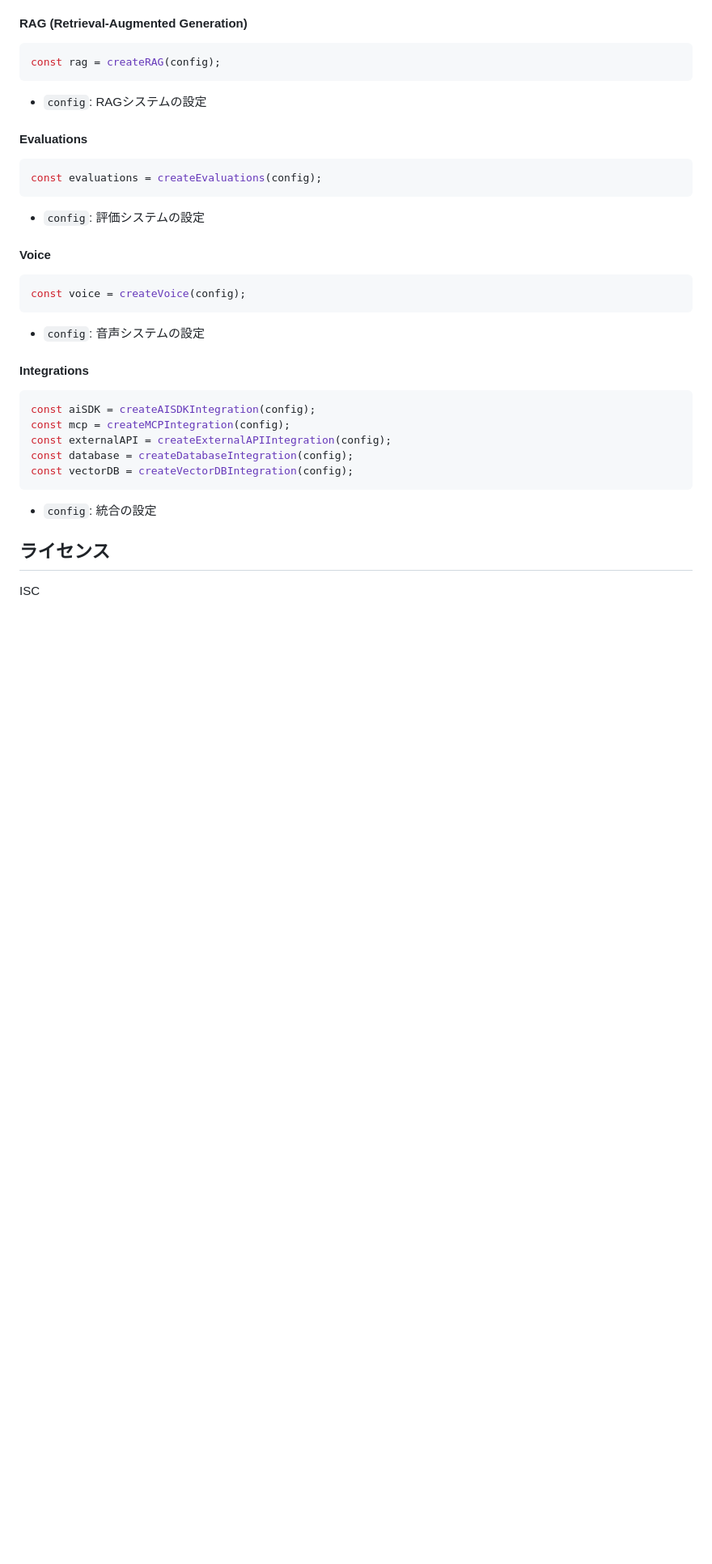
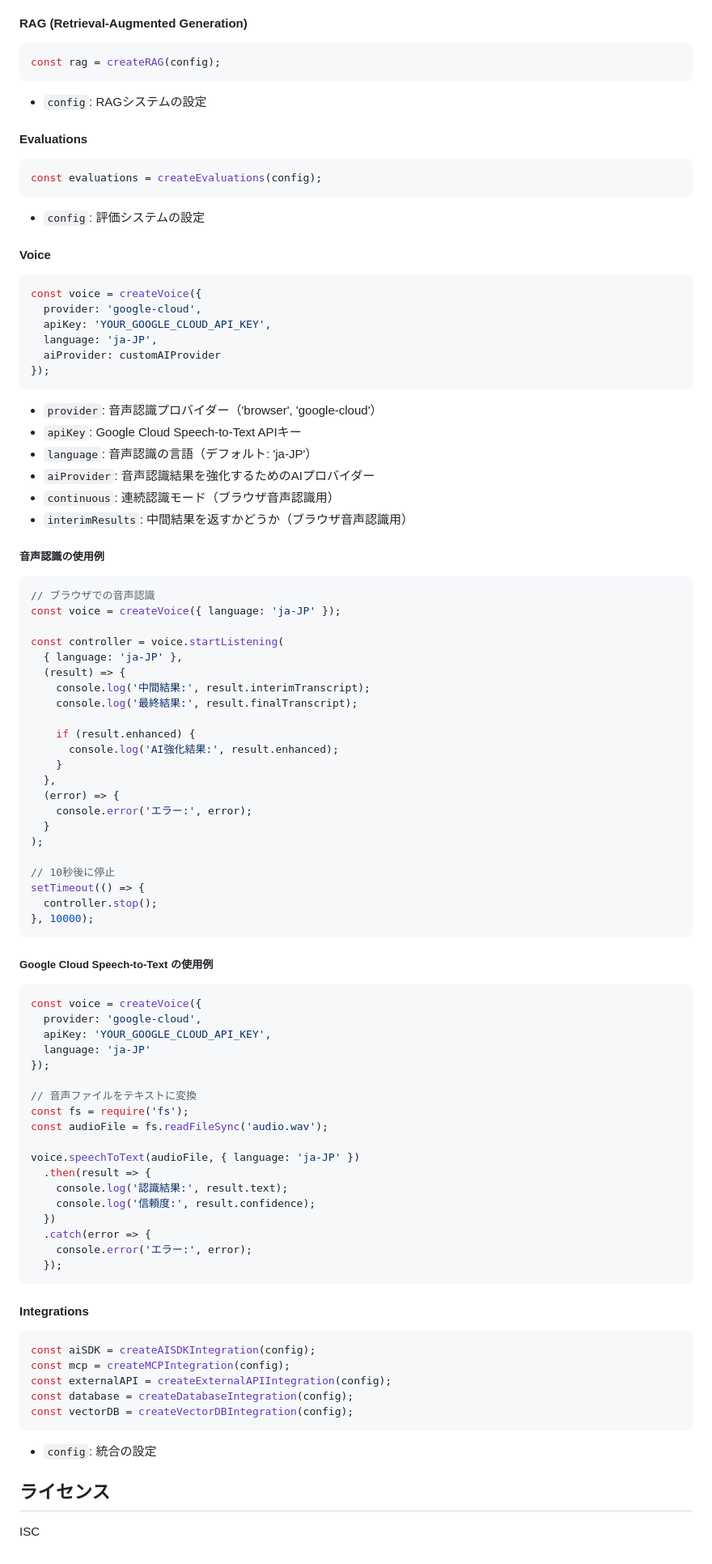
Before and after one commit to kamaseinutyuken/ai-agent-sugi, a Markdown page: README.md, the part around the change. Shown at 81% size. Rendered like a GitHub page; blank space fills up the shorter version.

Commit message:
Update README with Google Cloud Speech-to-Text integration details
Co-Authored-By: ずんだ餅 <zndm2000@gmail.com>

````diff
--- a/README.md
+++ b/README.md
@@ -228,10 +228,70 @@ const evaluations = createEvaluations(config);
 #### Voice
 
 ```javascript
-const voice = createVoice(config);
+const voice = createVoice({
+  provider: 'google-cloud',
+  apiKey: 'YOUR_GOOGLE_CLOUD_API_KEY',
+  language: 'ja-JP',
+  aiProvider: customAIProvider
+});
 ```
 
-- `config`: 音声システムの設定
+- `provider`: 音声認識プロバイダー（'browser', 'google-cloud'）
+- `apiKey`: Google Cloud Speech-to-Text APIキー
+- `language`: 音声認識の言語（デフォルト: 'ja-JP'）
+- `aiProvider`: 音声認識結果を強化するためのAIプロバイダー
+- `continuous`: 連続認識モード（ブラウザ音声認識用）
+- `interimResults`: 中間結果を返すかどうか（ブラウザ音声認識用）
+
+##### 音声認識の使用例
+
+```javascript
+// ブラウザでの音声認識
+const voice = createVoice({ language: 'ja-JP' });
+
+const controller = voice.startListening(
+  { language: 'ja-JP' },
+  (result) => {
+    console.log('中間結果:', result.interimTranscript);
+    console.log('最終結果:', result.finalTranscript);
+
+    if (result.enhanced) {
+      console.log('AI強化結果:', result.enhanced);
+    }
+  },
+  (error) => {
+    console.error('エラー:', error);
+  }
+);
+
+// 10秒後に停止
+setTimeout(() => {
+  controller.stop();
+}, 10000);
+```
+
+##### Google Cloud Speech-to-Text の使用例
+
+```javascript
+const voice = createVoice({
+  provider: 'google-cloud',
+  apiKey: 'YOUR_GOOGLE_CLOUD_API_KEY',
+  language: 'ja-JP'
+});
+
+// 音声ファイルをテキストに変換
+const fs = require('fs');
+const audioFile = fs.readFileSync('audio.wav');
+
+voice.speechToText(audioFile, { language: 'ja-JP' })
+  .then(result => {
+    console.log('認識結果:', result.text);
+    console.log('信頼度:', result.confidence);
+  })
+  .catch(error => {
+    console.error('エラー:', error);
+  });
+```
 
 #### Integrations
 
````
